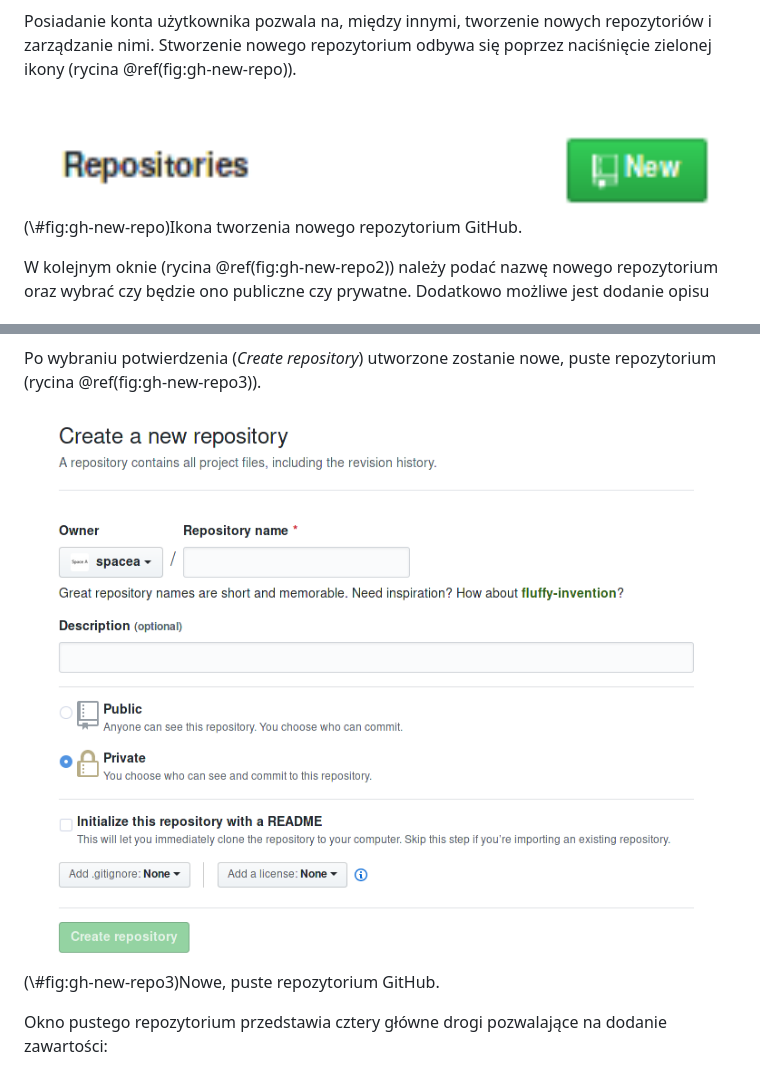
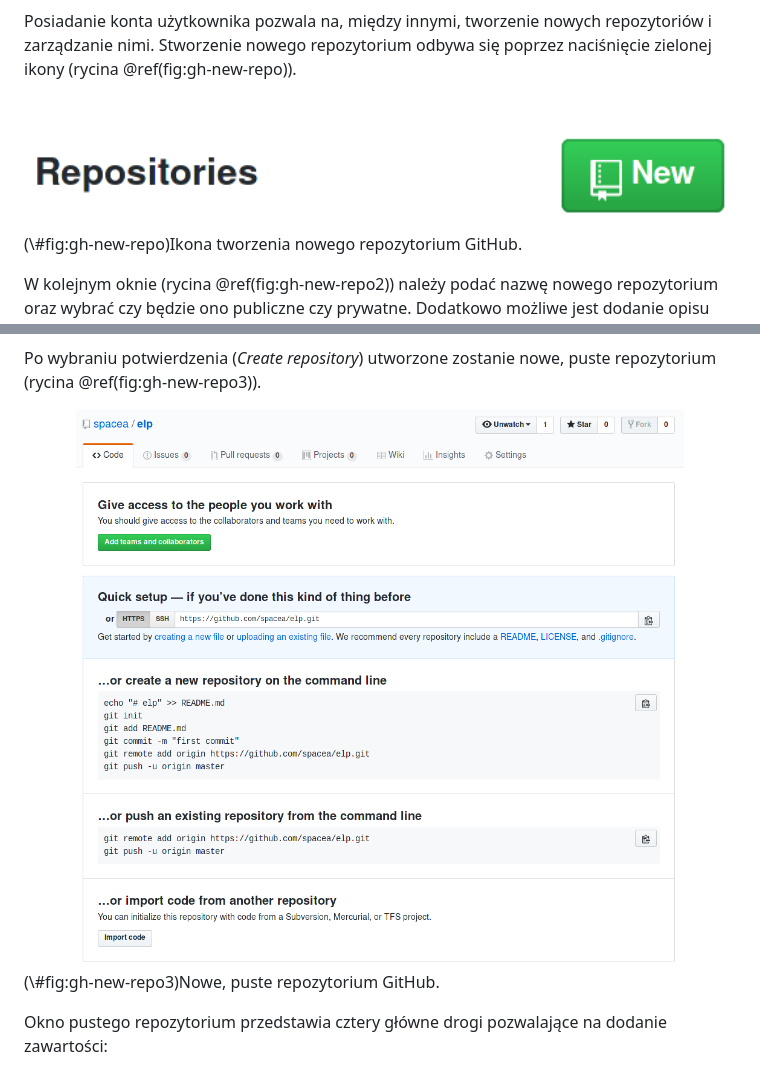
Before and after one commit to Nowosad/elp, a Markdown page: 25-kontrola-wersji.md, 2 parts joined by grey strips. Rendered like a GitHub page; pictures changed too: images/gh-new-repo.png.

```diff
--- a/25-kontrola-wersji.md
+++ b/25-kontrola-wersji.md
@@ -225,7 +225,7 @@ Dodatkowo możliwe jest dodanie opisu repozytorium (ang. *description*), pliku R
 Po wybraniu potwierdzenia (*Create repository*) utworzone zostanie nowe, puste repozytorium (rycina \@ref(fig:gh-new-repo3)).
 
 <div class="figure" style="text-align: center">
-<img src="images/gh-new-repo2.png" alt="Nowe, puste repozytorium GitHub." width="100%" />
+<img src="images/gh-new-repo3.png" alt="Nowe, puste repozytorium GitHub." width="100%" />
 <p class="caption">(\#fig:gh-new-repo3)Nowe, puste repozytorium GitHub.</p>
 </div>
 
```
Also changed, not shown: 22-analiza-kodu.md (+18 -18 lines), 3 other files.
